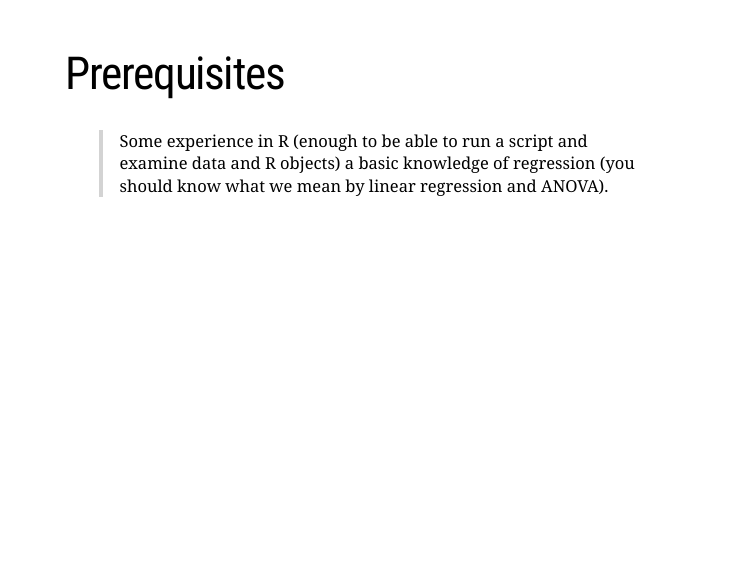
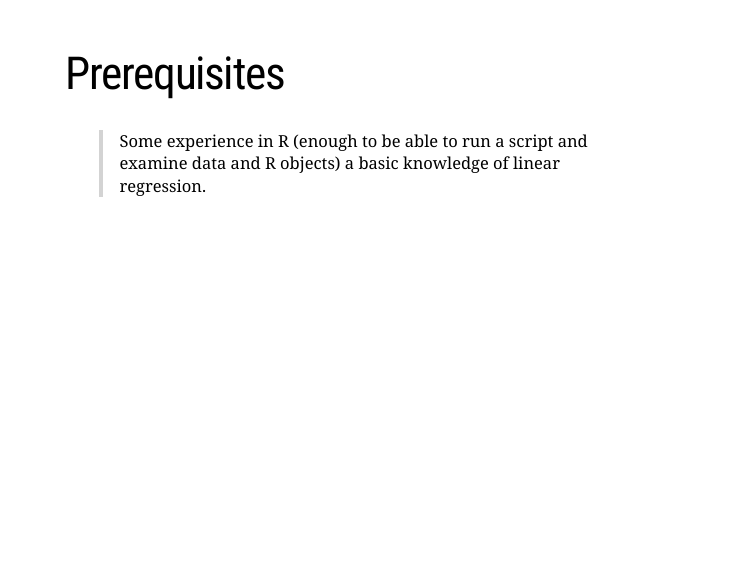
Before and after one commit to QCBSRworkshops/workshop08, an R Markdown document (pres-en/workshop08-pres-en.Rmd): page 6 of 100. Rendered offline with R 4.5, knitr and Pandoc, with nearby package versions; the slides are laid out offline by our stand-in for remark.js, each with all of its steps uncovered, in fonts that may differ from those the slides ask for, and without slide numbers, shadows or browser add-ons; some code elsewhere in the file could not run offline; a font, style sheet, LaTeX package, included part or bibliography that could not be used is replaced or left out; badge pictures from the web are left out.

Commit message:
remove ANOVA from prerequisites

```diff
--- a/pres-en/workshop08-pres-en.Rmd
+++ b/pres-en/workshop08-pres-en.Rmd
@@ -95,7 +95,7 @@
 # Prerequisites
 
 > Some experience in R (enough to be able to run a script and examine data and R objects)
-> a basic knowledge of regression (you should know what we mean by linear regression and ANOVA).
+> a basic knowledge of linear regression.
 
 ---
 class: inverse, center, middle
```
Also changed, not shown: pres-fr/workshop08-pres-fr.Rmd (+1 -1 lines).
